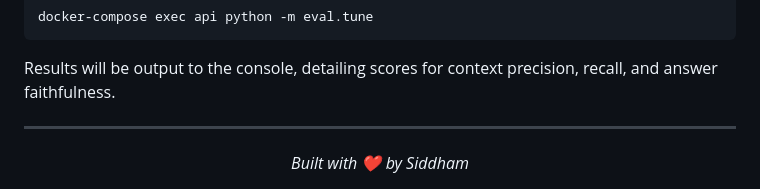
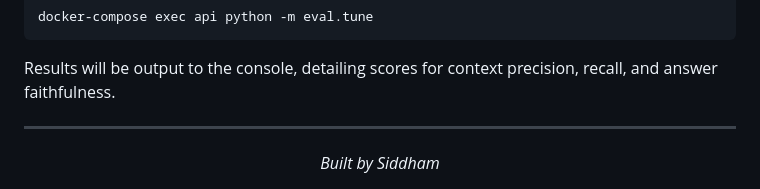
Before and after one commit to SiddhamShah972/RAG-Pipeline-with-Hybrid-Search, a Markdown page: README.md, the part around the change. GitHub-like rendering.

Commit message:
Remove heart emoji from built by message

```diff
--- a/README.md
+++ b/README.md
@@ -109,5 +109,5 @@ Results will be output to the console, detailing scores for context precision, r
 
 ---
 <div align="center">
-  <i>Built with ❤️ by Siddham</i>
+  <i>Built by Siddham</i>
 </div>
```
